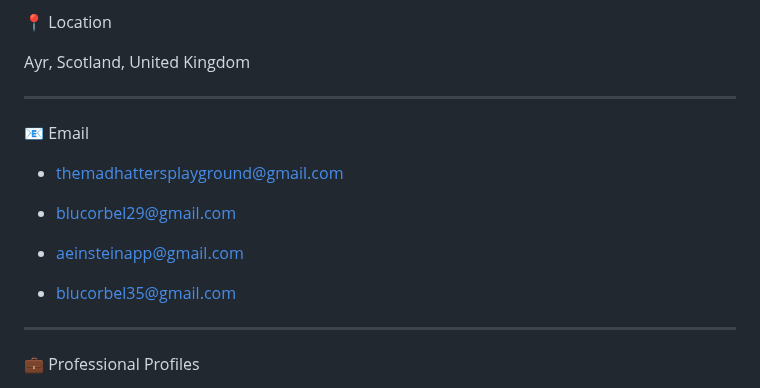
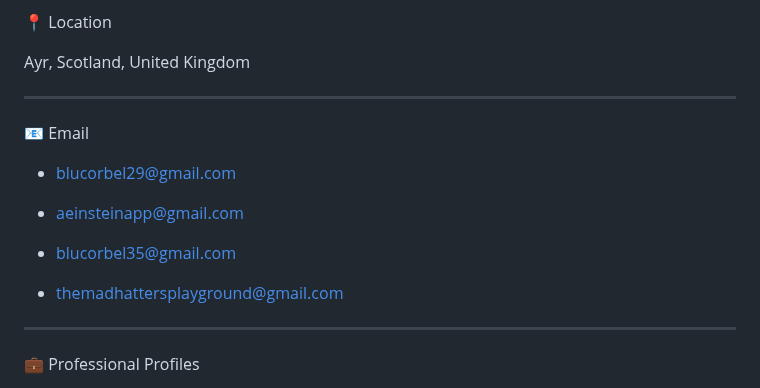
Before and after one commit to DeadmanXXXII/Curriculum-Vitae, a Markdown page: README.md, the part around the change. Drawn GitHub-style.

```diff
--- a/README.md
+++ b/README.md
@@ -89,13 +89,13 @@ Ayr, Scotland, United Kingdom
 
 📧 Email
 
-- themadhattersplayground@gmail.com
-
 - blucorbel29@gmail.com
 
 - aeinsteinapp@gmail.com
 
 - blucorbel35@gmail.com
+
+- themadhattersplayground@gmail.com
 
 ---
 
```
